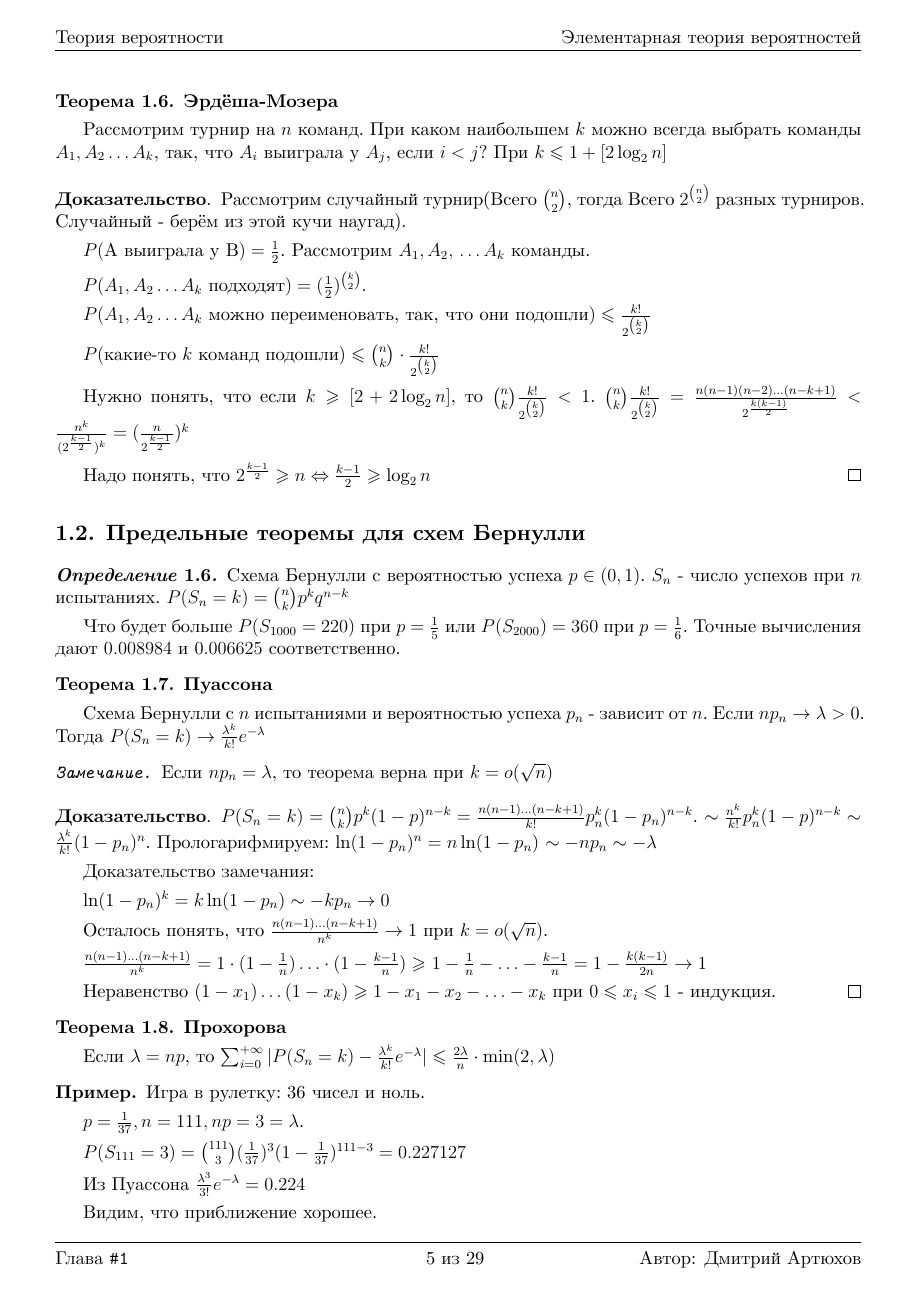
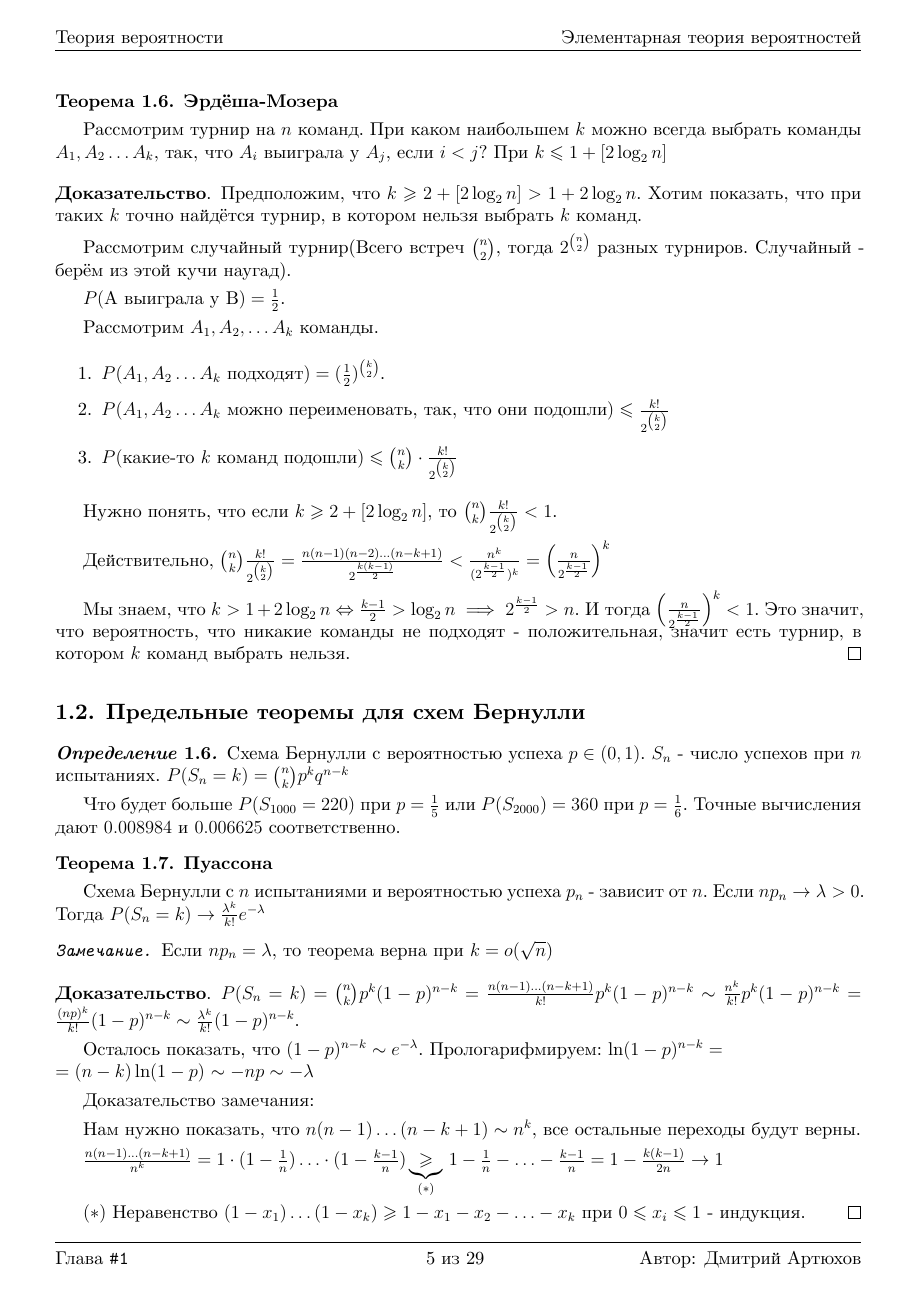
Before and after one commit to dmitrii-artuhov/HSE-summaries, a LaTeX document (src/term4-prob-theory/conspect.tex, which reads src/term4-prob-theory/01-elementary-prob-theory.tex): page 6 of 30. Compiled offline with XeLaTeX.

Commit message:
add fixes in prob conspect

```diff
--- a/src/term4-prob-theory/01-elementary-prob-theory.tex
+++ b/src/term4-prob-theory/01-elementary-prob-theory.tex
@@ -244,23 +244,36 @@
 \end{theorem}
 
 \begin{proof}
-    Рассмотрим случайный турнир(Всего $\binom{n}{2}$, тогда Всего
+    Предположим, что $k \geqslant 2 + [2 \log_2 n] > 1 + 2 \log_2 n$. Хотим показать, что
+    при таких $k$ точно найдётся турнир, в котором нельзя выбрать $k$ команд.
+
+    Рассмотрим случайный турнир(Всего встреч $\binom{n}{2}$, тогда
     $2^{\binom{n}{2}}$ разных турниров. Случайный - берём из этой
     кучи наугад).
 
-    $P(\text{A выиграла у B}) = \frac{1}{2}$. Рассмотрим $A_1, A_2,$
-    $\ldots A_k$ команды.
+    $P(\text{A выиграла у B}) = \frac{1}{2}$.
 
-    $P(A_1, A_2 \ldots A_k  \text{ подходят}) = (\frac{1}{2})^{\binom{k}{2}}$.
+    Рассмотрим $A_1, A_2, \ldots A_k$ команды.
 
-    $P(A_1, A_2 \ldots A_k \text{ можно переименовать, так, что они подошли}) \leqslant \frac{k!}{2^{\binom{k}{2}}}$
+    \begin{enumerate}
+        \item {
+            $P(A_1, A_2 \ldots A_k  \text{ подходят}) = (\frac{1}{2})^{\binom{k}{2}}$.
+        }
+        \item {
+            $P(A_1, A_2 \ldots A_k \text{ можно переименовать, так, что они подошли}) \leqslant \frac{k!}{2^{\binom{k}{2}}}$
+        }
+        \item {
+            $P(\text{какие-то $k$ команд подошли}) \leqslant \binom{n}{k} \cdot \frac{k!}{2^{\binom{k}{2}}}$
+        }
+    \end{enumerate}
 
-    $P(\text{какие-то $k$ команд подошли}) \leqslant \binom{n}{k} \cdot \frac{k!}{2^{\binom{k}{2}}}$
+    Нужно понять, что если $k \geqslant 2 + [2\log_2 n]$, то $\binom{n}{k} \frac{k!}{2^{\binom{k}{2}}} < 1$.
 
-    Нужно понять, что если $k \geqslant [2 + 2\log_2 n]$, то $\binom{n}{k} \frac{k!}{2^{\binom{k}{2}}} < 1$.
-    $\binom{n}{k} \frac{k!}{2^{\binom{k}{2}}} = \frac{n(n - 1)(n - 2) \ldots (n - k + 1)}{2^{\frac{k(k - 1)}{2}}} < \frac{n^k}{(2^{\frac{k - 1}{2}})^k} = (\frac{n}{2^{\frac{k - 1}{2}}})^k$
+    Действительно, $\binom{n}{k} \frac{k!}{2^{\binom{k}{2}}} = \frac{n(n - 1)(n - 2) \ldots (n - k + 1)}{2^{\frac{k(k - 1)}{2}}} < \frac{n^k}{(2^{\frac{k - 1}{2}})^k} =
+    \left( \frac{n}{2^{\frac{k - 1}{2}}}\right)^k$
 
-    Надо понять, что $2^{\frac{k - 1}{2}} \geqslant n \Leftrightarrow \frac{k - 1}{2} \geqslant \log_2 n$
+    Мы знаем, что $k > 1 + 2 \log_2 n \Leftrightarrow \frac{k - 1}{2} > \log_2 n \implies 2^{\frac{k - 1}{2}} > n$. И тогда $\left( \frac{n}{2^{\frac{k - 1}{2}}}\right)^k < 1$.
+    Это значит, что вероятность, что никакие команды не подходят - положительная, значит есть турнир, в котором $k$ команд выбрать нельзя.
 \end{proof}
 
 \Subsection{Предельные теоремы для схем Бернулли}
@@ -285,20 +298,20 @@
 \end{remark}
 
 \begin{proof}
-    $P(S_n = k) = \binom{n}{k} p^k (1 - p)^{n - k} = \frac{n(n - 1)\ldots(n - k + 1)}{k!} p_n^k (1 - p_n)^{n - k}$.
-    $\sim \frac{n^k}{k!} p_n^k (1 - p)^{n - k} \sim \frac{\lambda^k}{k!} (1 - p_n)^n$. Прологарифмируем: $\ln (1 - p_n)^n = n \ln (1 - p_n)$
-    $\sim -n p_n \sim -\lambda$
+    $P(S_n = k) = \binom{n}{k} p^k (1 - p)^{n - k} = \frac{n(n - 1)\ldots(n - k + 1)}{k!} p^k (1 - p)^{n - k}$
+    $\sim \frac{n^k}{k!} p^k (1 - p)^{n - k} = \frac{(np)^k}{k!} (1 - p)^{n - k} \sim \frac{\lambda^k}{k!} (1 - p)^{n - k}$.
+
+    Осталось показать, что $(1 - p)^{n - k} \sim e^{-\lambda}$. Прологарифмируем: $\ln (1 - p)^{n - k} = \\ = (n - k) \ln (1 - p)$
+    $\sim -n p \sim -\lambda$
 
     Доказательство замечания:
 
-    $\ln (1 - p_n)^k = k \ln (1 - p_n) \sim -kp_n \rightarrow 0$
+    Нам нужно показать, что $n(n - 1)\ldots(n - k + 1) \sim n^k$, все остальные переходы будут верны.
 
-    Осталось понять, что $\frac{n(n - 1) \ldots (n - k + 1)}{n^k} \to 1$ при $k = o(\sqrt{n})$.
-
-    $\frac{n(n - 1) \ldots (n - k + 1)}{n^k} = 1 \cdot (1 - \frac{1}{n}) \ldots \cdot (1 - \frac{k - 1}{n}) \geqslant$
+    $\frac{n(n - 1) \ldots (n - k + 1)}{n^k} = 1 \cdot (1 - \frac{1}{n}) \ldots \cdot (1 - \frac{k - 1}{n}) \underbrace{\geqslant}_{(*)}$
     $1 - \frac{1}{n} - \ldots -  \frac{k - 1}{n} = 1 - \frac{k(k - 1)}{2n} \rightarrow 1$
 
-    Неравенство $(1 - x_1) \ldots (1 - x_k) \geqslant 1 - x_1 - x_2 - \ldots - x_k$ при $0 \leqslant x_i \leqslant 1$ - индукция.
+    $(*)$ Неравенство $(1 - x_1) \ldots (1 - x_k) \geqslant 1 - x_1 - x_2 - \ldots - x_k$ при $0 \leqslant x_i \leqslant 1$ - индукция.
 \end{proof}
 
 \begin{theorem}
```
Also changed, not shown: pdf/term4-prob-theory.pdf, src/term4-prob-theory/01-elementary-prob-theory.tex (64 more changed lines).
